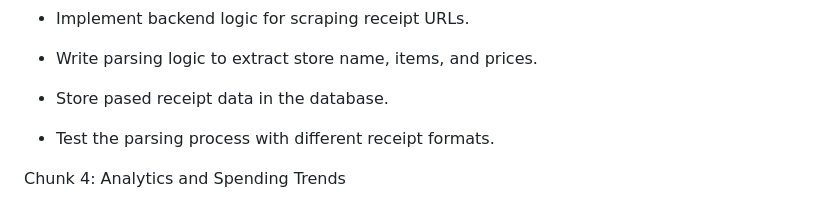
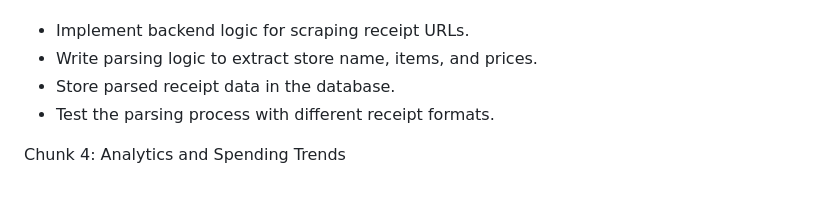
Before and after one commit to hypest/supermarket-receipts, a Markdown page: spec.md, the part around the change. GitHub-like rendering.

```diff
--- a/spec.md
+++ b/spec.md
@@ -88,8 +88,7 @@ Chunk 2: Receipt Upload and QR Code Scanning
 Chunk 3: Receipt Parsing and Data Extraction
 * Implement backend logic for scraping receipt URLs.
 * Write parsing logic to extract store name, items, and prices.
-
-* Store pased receipt data in the database.
+* Store parsed receipt data in the database.
 * Test the parsing process with different receipt formats.
 
 Chunk 4: Analytics and Spending Trends
```
